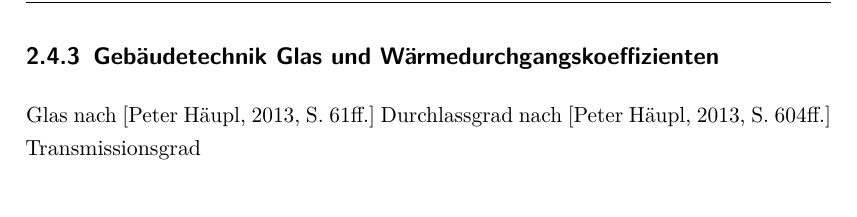
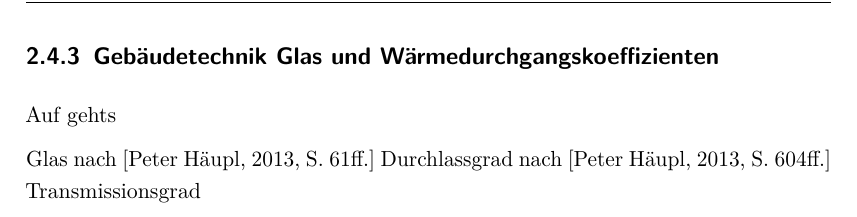
Before and after one commit to mada1019/t, a LaTeX thesis (docs/thesis-doc.tex, which reads docs/kapitel/02-theorie.tex): part of page 33 of 56, cut so that both start at the same text. The pictures show the PDF file docs/thesis-doc.pdf that the author committed with the source.

Commit message:
quellen update

```diff
--- a/docs/kapitel/02-theorie.tex
+++ b/docs/kapitel/02-theorie.tex
@@ -402,6 +402,7 @@ Algorithmus nach \cite{re08}
 Nutzung Berechnung/Implementierung von \cite{pysolar}
 
 \subsection{Gebäudetechnik Glas und Wärmedurchgangskoeffizienten}
+Auf gehts
 
 Glas nach \cite[S.~61ff.]{ha13}
 Durchlassgrad nach \cite[S.~604ff.]{ha13}
```
Also changed, not shown: docs/thesis-doc.pdf.
